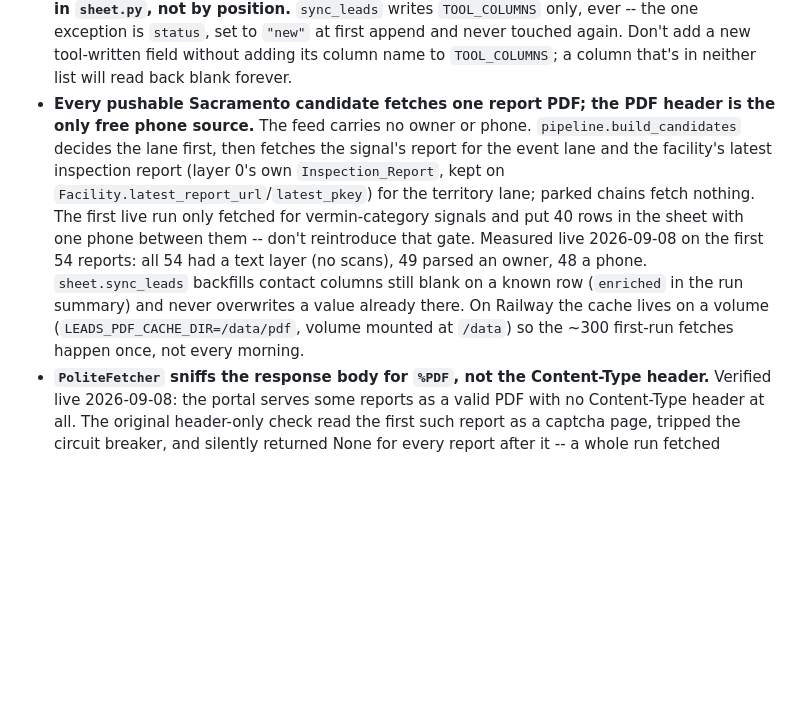
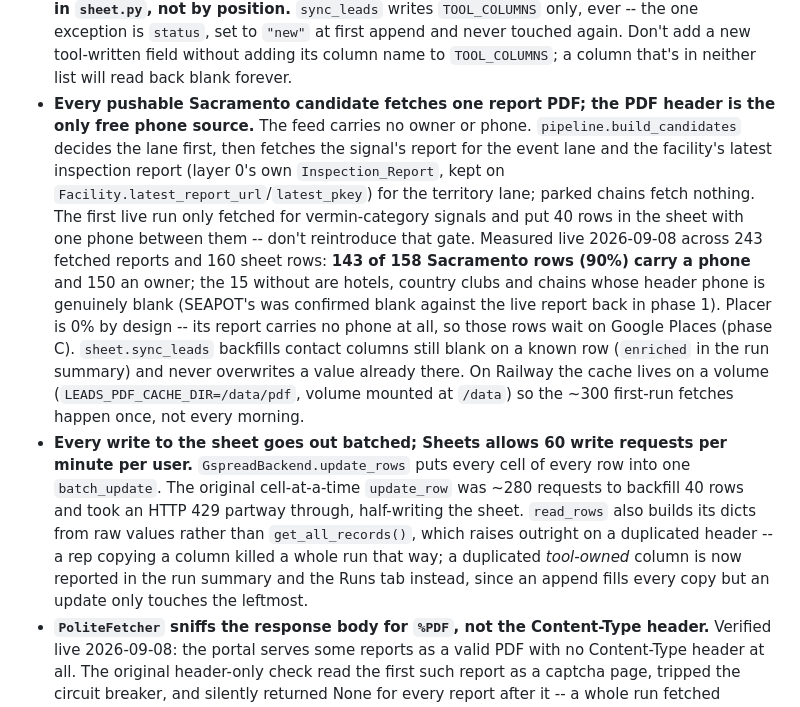
Before and after one commit to lcu123/Main, a Markdown page: CLAUDE.md, the part around the change. Drawn GitHub-style; blank space fills up the shorter version.

Commit message:
Docs: record 90% phone coverage after the report-fetch fixes
The first live run put 40 rows in the sheet with one phone between
them, which is not a call list. After fetching a report for every
pushable row, fixing the Content-Type sniffing that was silently
blocking every fetch after the first, and batching the sheet writes
that were 429ing partway through: 160 rows, 143 of 158 Sacramento
rows (90%) with a phone, 150 with an owner name.

Co-Authored-By: Claude Opus 5 <noreply@anthropic.com>
Claude-Session: https://claude.ai/code/session_01Pox44EvFoPYbqGDJ5tLWnD

```diff
--- a/CLAUDE.md
+++ b/CLAUDE.md
@@ -145,7 +145,8 @@ A few things worth knowing before changing this code:
 - **Which key a `create` response uses for the new row's ID is unverified live**, especially for `task` (this file already notes elsewhere that a note's own ID field is `noteID` on reads but `contactID` on writes -- the same kind of inconsistency is plausible for a freshly created task, whose *read* field is `taskIDs`, not `taskID`). `fr_push._extract_id` tries several plausible key spellings rather than assuming one; this is logged/state-only, never load-bearing for correctness (the write itself already succeeded by the time it's called).
 - **The territory lane's "park" score label doesn't mean "don't push."** `pipeline.LeadCandidate.pushable` treats the event lane and the territory lane differently on purpose: an event-lane candidate with no real pest signal legitimately shouldn't be pushed (tier "park"), but a territory-lane candidate has no pest signal *by definition* (it's an audit-offer prospect, not a complaint) and can still score under 30 purely from geography -- it stays pushable once it clears the `icp_fit >= 24` gate at build time. Getting this backwards silently drops most of the territory lane; see the docstring on `pushable` before changing the tier logic. `myhd.build_candidates` builds the same `LeadCandidate` dataclass directly (rather than forcing Placer/Yolo data through `arcgis.Facility`), so this property applies identically there.
 - **The Leads tab's tool-owned and rep-owned columns are disjoint by name, enforced in `sheet.py`, not by position.** `sync_leads` writes `TOOL_COLUMNS` only, ever -- the one exception is `status`, set to `"new"` at first append and never touched again. Don't add a new tool-written field without adding its column name to `TOOL_COLUMNS`; a column that's in neither list will read back blank forever.
-- **Every pushable Sacramento candidate fetches one report PDF; the PDF header is the only free phone source.** The feed carries no owner or phone. `pipeline.build_candidates` decides the lane first, then fetches the signal's report for the event lane and the facility's latest inspection report (layer 0's own `Inspection_Report`, kept on `Facility.latest_report_url`/`latest_pkey`) for the territory lane; parked chains fetch nothing. The first live run only fetched for vermin-category signals and put 40 rows in the sheet with one phone between them -- don't reintroduce that gate. Measured live 2026-09-08 on the first 54 reports: all 54 had a text layer (no scans), 49 parsed an owner, 48 a phone. `sheet.sync_leads` backfills contact columns still blank on a known row (`enriched` in the run summary) and never overwrites a value already there. On Railway the cache lives on a volume (`LEADS_PDF_CACHE_DIR=/data/pdf`, volume mounted at `/data`) so the ~300 first-run fetches happen once, not every morning.
+- **Every pushable Sacramento candidate fetches one report PDF; the PDF header is the only free phone source.** The feed carries no owner or phone. `pipeline.build_candidates` decides the lane first, then fetches the signal's report for the event lane and the facility's latest inspection report (layer 0's own `Inspection_Report`, kept on `Facility.latest_report_url`/`latest_pkey`) for the territory lane; parked chains fetch nothing. The first live run only fetched for vermin-category signals and put 40 rows in the sheet with one phone between them -- don't reintroduce that gate. Measured live 2026-09-08 across 243 fetched reports and 160 sheet rows: **143 of 158 Sacramento rows (90%) carry a phone** and 150 an owner; the 15 without are hotels, country clubs and chains whose header phone is genuinely blank (SEAPOT's was confirmed blank against the live report back in phase 1). Placer is 0% by design -- its report carries no phone at all, so those rows wait on Google Places (phase C). `sheet.sync_leads` backfills contact columns still blank on a known row (`enriched` in the run summary) and never overwrites a value already there. On Railway the cache lives on a volume (`LEADS_PDF_CACHE_DIR=/data/pdf`, volume mounted at `/data`) so the ~300 first-run fetches happen once, not every morning.
+- **Every write to the sheet goes out batched; Sheets allows 60 write requests per minute per user.** `GspreadBackend.update_rows` puts every cell of every row into one `batch_update`. The original cell-at-a-time `update_row` was ~280 requests to backfill 40 rows and took an HTTP 429 partway through, half-writing the sheet. `read_rows` also builds its dicts from raw values rather than `get_all_records()`, which raises outright on a duplicated header -- a rep copying a column killed a whole run that way; a duplicated *tool-owned* column is now reported in the run summary and the Runs tab instead, since an append fills every copy but an update only touches the leftmost.
 - **`PoliteFetcher` sniffs the response body for `%PDF`, not the Content-Type header.** Verified live 2026-09-08: the portal serves some reports as a valid PDF with no Content-Type header at all. The original header-only check read the first such report as a captcha page, tripped the circuit breaker, and silently returned None for every report after it -- a whole run fetched exactly one PDF and looked "fine" (exit 0, no errors). A 200 with an HTML body still counts as a block; that's the real captcha case. If a run's report count looks suspiciously low, check `fetcher.blocked` before anything else.
 - **`fr-leads preview --counties placer,yolo` verified live 2026-09-08** against the real portal (a 3-day window, `--no-fetch`): both counties returned clean 200/JSON, no captcha, and a real facility (ZEBRA TOWN DELI & MARKET, Lincoln) came through with the correct lane, ICP tier, region, and distance.
 - **The sheet destination is live, 2026-09-08.** A Railway cron service ("Lead Scraper" in the `serene-essence` project, weekdays 7am Pacific, `fr-leads run`) is deployed from this branch with `LEADS_SHEET_ID` and `GOOGLE_SERVICE_ACCOUNT_JSON` set -- it needs no `FR_*` variables at all, since a sheet-destination run never constructs a `FieldRoutesClient` (confirmed by reading `client.py`: those env vars are only read inside `FieldRoutesClient.__init__`, never at import time). Railway's cron model has no on-demand "run now": a `redeploy` only re-validates the build and produces zero deploy-log output, it does not invoke the start command -- confirmed by checking `get-logs` after both the initial deploy and a `redeploy`. The first real run was instead triggered by running `fr-leads run` directly against the live sheet with the same credential: **40 rows added, 0 errors**, across Sacramento (event lane Hot down to Cool, one territory-lane row) and Placer (one event-lane row, `PCHD:PR0007074`), 274 more pushable candidates correctly held back by the new-row cap, every tool-owned column filled and every rep-owned column blank. See `docs/lead-scraper-plan.md` section 11 item 1 for the full result; items 3-7 are still open.
```
Also changed, not shown: docs/lead-scraper-plan.md (+2 -0 lines).
